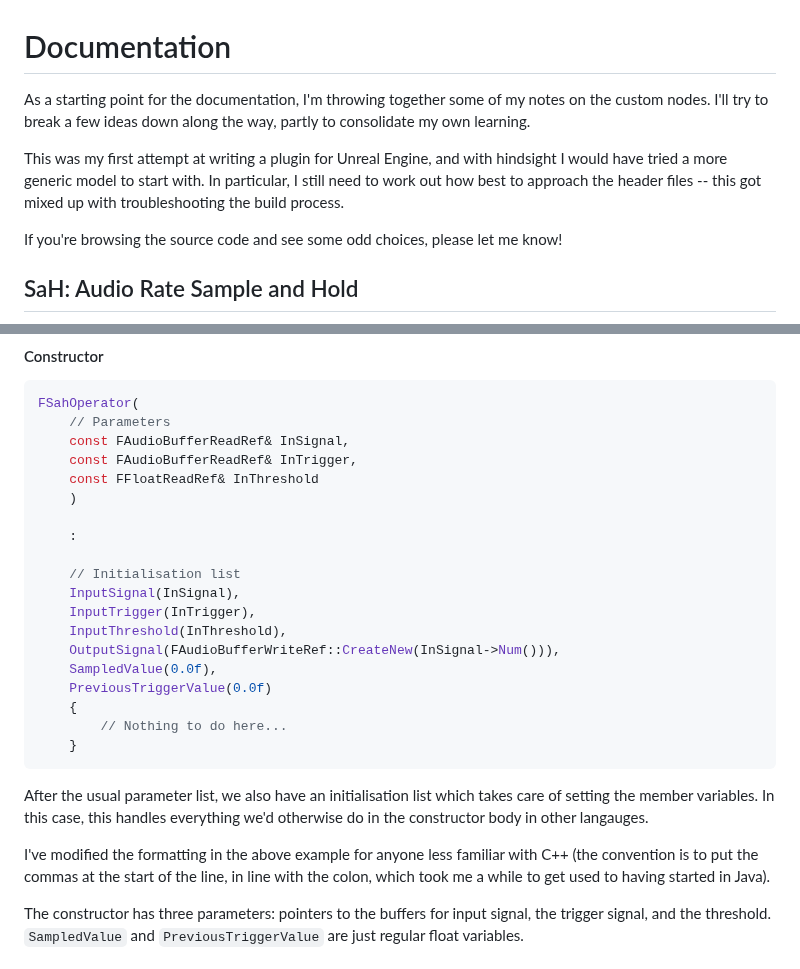
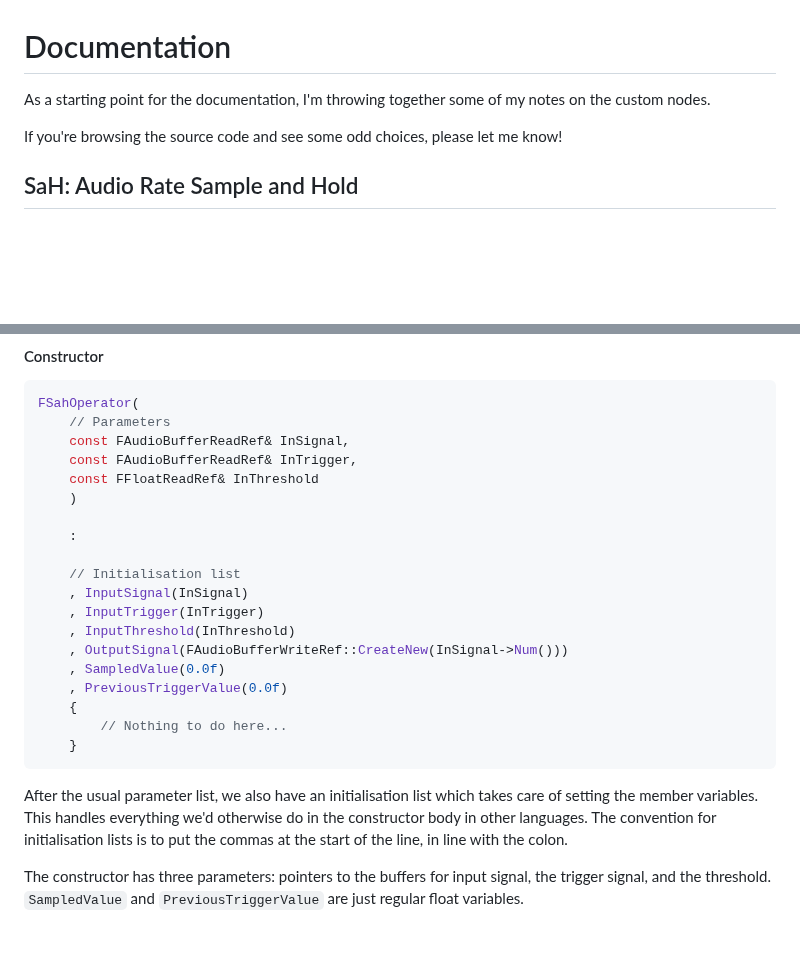
Before and after one commit to soorajprakash/Custom_MetaSoundNodes_SRJ, a Markdown page: docs/README.md, 2 parts joined by grey strips. Drawn GitHub-style; blank space fills up the shorter version.

Commit message:
Clean up draft documentation
I think I can move on from some of these initial notes if presenting to the public...

````diff
--- a/docs/README.md
+++ b/docs/README.md
@@ -1,8 +1,5 @@
 # Documentation
-As a starting point for the documentation, I'm throwing together some of my notes on the custom nodes.  I'll try to break a few ideas down along the way, partly to consolidate my own learning.
-
-This was my first attempt at writing a plugin for Unreal Engine, and with hindsight I would have tried a more generic model to start with.
-In particular, I still need to work out how best to approach the header files -- this got mixed up with troubleshooting the build process.
+As a starting point for the documentation, I'm throwing together some of my notes on the custom nodes.
 
 If you're browsing the source code and see some odd choices, please let me know!
 
@@ -53,19 +50,17 @@ FSahOperator(
     :
 
     // Initialisation list
-    InputSignal(InSignal),
-    InputTrigger(InTrigger),
-    InputThreshold(InThreshold),
-    OutputSignal(FAudioBufferWriteRef::CreateNew(InSignal->Num())),
-    SampledValue(0.0f),
-    PreviousTriggerValue(0.0f)
+    , InputSignal(InSignal)
+    , InputTrigger(InTrigger)
+    , InputThreshold(InThreshold)
+    , OutputSignal(FAudioBufferWriteRef::CreateNew(InSignal->Num()))
+    , SampledValue(0.0f)
+    , PreviousTriggerValue(0.0f)
     {
         // Nothing to do here...
     }
 ```
-After the usual parameter list, we also have an initialisation list which takes care of setting the member variables. In this case, this handles everything we'd otherwise do in the constructor body in other langauges.
-
-I've modified the formatting in the above example for anyone less familiar with C++ (the convention is to put the commas at the start of the line, in line with the colon, which took me a while to get used to having started in Java).
+After the usual parameter list, we also have an initialisation list which takes care of setting the member variables. This handles everything we'd otherwise do in the constructor body in other languages.  The convention for initialisation lists is to put the commas at the start of the line, in line with the colon.
 
 The constructor has three parameters: pointers to the buffers for input signal, the trigger signal, and the threshold.
 `SampledValue` and `PreviousTriggerValue` are just regular float variables.
````
Also changed, not shown: other parts of docs/README.md (+1 -1 lines).
